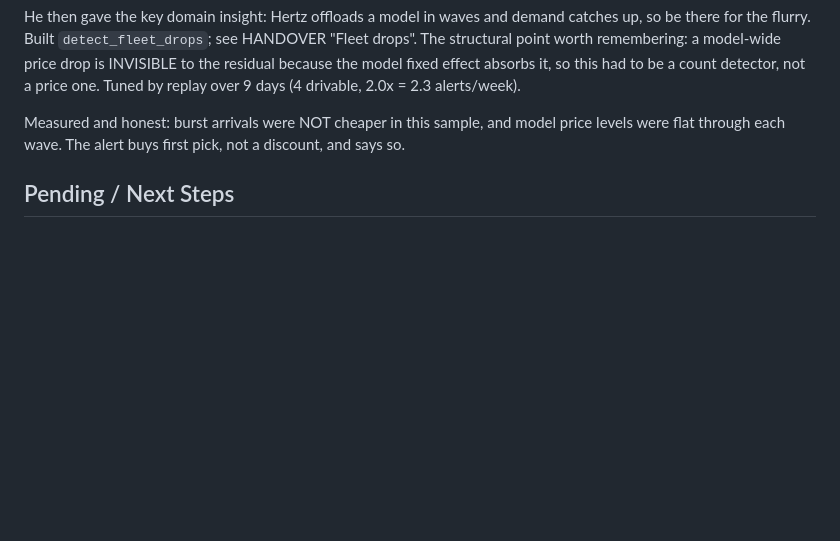
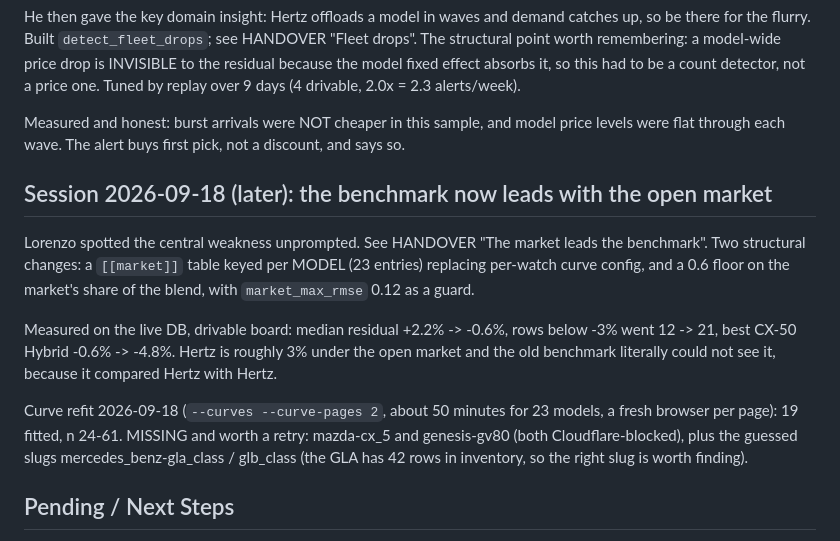
Before and after one commit to loremagno/hertz-deal-monitor, a Markdown page: CLAUDE_HANDOVER.md, the part around the change. Rendered like a GitHub page; blank space fills up the shorter version.

```diff
--- a/CLAUDE_HANDOVER.md
+++ b/CLAUDE_HANDOVER.md
@@ -534,6 +534,24 @@ Measured and honest: burst arrivals were NOT cheaper in this sample, and
 model price levels were flat through each wave. The alert buys first pick,
 not a discount, and says so.
 
+## Session 2026-09-18 (later): the benchmark now leads with the open market
+
+Lorenzo spotted the central weakness unprompted. See HANDOVER "The market
+leads the benchmark". Two structural changes: a `[[market]]` table keyed per
+MODEL (23 entries) replacing per-watch curve config, and a 0.6 floor on the
+market's share of the blend, with `market_max_rmse` 0.12 as a guard.
+
+Measured on the live DB, drivable board: median residual +2.2% -> -0.6%,
+rows below -3% went 12 -> 21, best CX-50 Hybrid -0.6% -> -4.8%. Hertz is
+roughly 3% under the open market and the old benchmark literally could not
+see it, because it compared Hertz with Hertz.
+
+Curve refit 2026-09-18 (`--curves --curve-pages 2`, about 50 minutes for 23
+models, a fresh browser per page): 19 fitted, n 24-61. MISSING and worth a
+retry: mazda-cx_5 and genesis-gv80 (both Cloudflare-blocked), plus the
+guessed slugs mercedes_benz-gla_class / glb_class (the GLA has 42 rows in
+inventory, so the right slug is worth finding).
+
 ## Pending / Next Steps
 - [ ] Treat a Rent2Buy price as provisional rather than firm, and track
       whether a given car's estimate is drifting up or holding. Offered,
```
Also changed, not shown: HANDOVER.md (+42 -0 lines).
